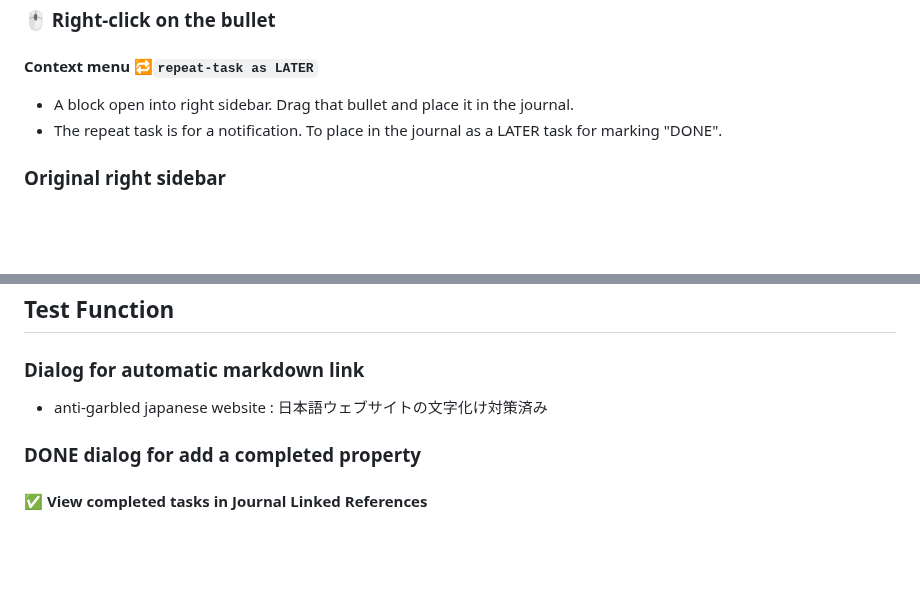
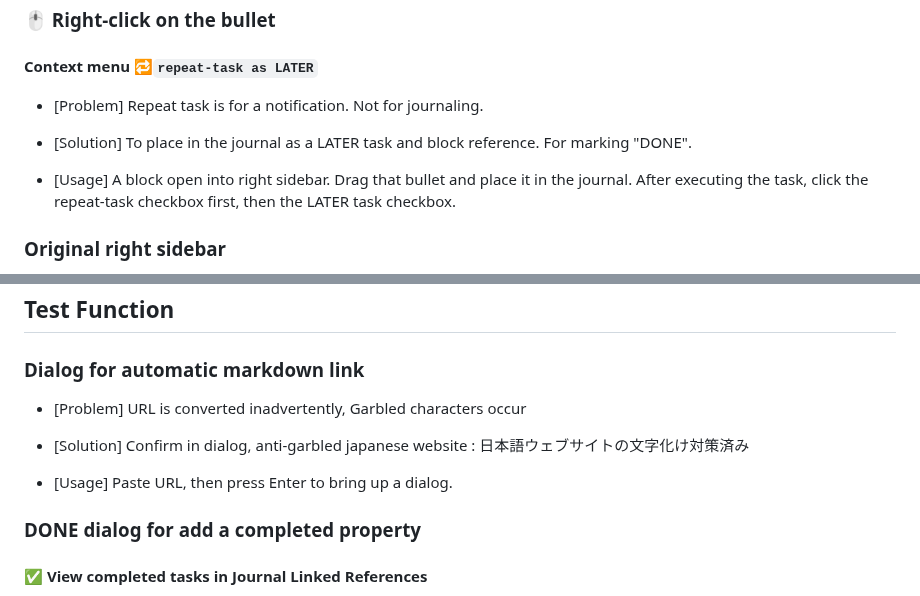
Before and after one commit to YU000jp/Logseq-column-Layout, a Markdown page: README.md, 2 parts joined by grey strips. GitHub-like rendering; blank space fills up the shorter version.

Commit message:
Update README.md
[Problem]
[Solution]
[Usage]

```diff
--- a/README.md
+++ b/README.md
@@ -59,8 +59,11 @@
 
 #### Context menu 🔁`repeat-task as LATER`
 
-- A block open into right sidebar. Drag that bullet and place it in the journal.
-- The repeat task is for a notification. To place in the journal as a LATER task for marking "DONE".
+- [Problem] Repeat task is for a notification. Not for journaling.
+
+- [Solution] To place in the journal as a LATER task and block reference. For marking "DONE".
+
+- [Usage] A block open into right sidebar. Drag that bullet and place it in the journal. After executing the task, click the repeat-task checkbox first, then the LATER task checkbox.
 
 ### Original right sidebar
 
@@ -86,7 +89,11 @@
 
 ### Dialog for automatic markdown link
 
-- anti-garbled japanese website : 日本語ウェブサイトの文字化け対策済み
+- [Problem] URL is converted inadvertently, Garbled characters occur
+
+- [Solution] Confirm in dialog, anti-garbled japanese website : 日本語ウェブサイトの文字化け対策済み
+
+- [Usage] Paste URL, then press Enter to bring up a dialog.
 
 ### DONE dialog for add a completed property
 
```
